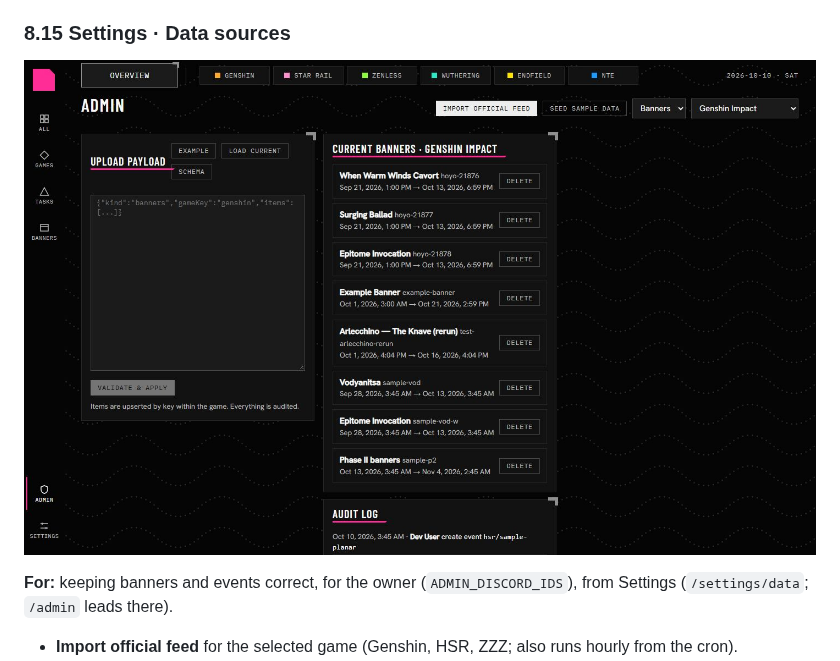
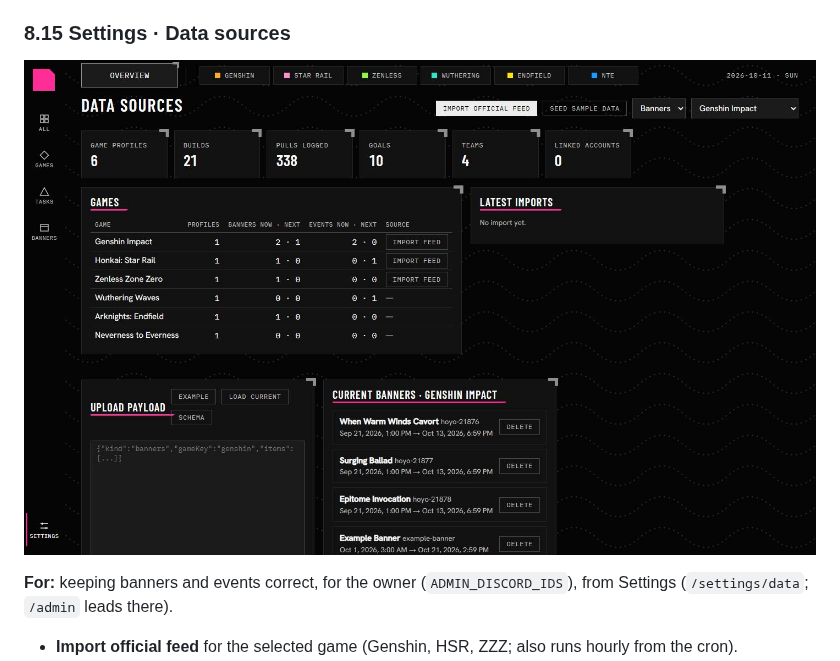
Before and after one commit to adam-riffi/gacha-hub, a Markdown page: docs/PROJECT-GUIDE.md, the part around the change. GitHub-like rendering; pictures changed too: docs/screens/15-admin.jpg (deleted), docs/screens/15-data-sources.jpg (added).

Commit message:
docs(guide): Data sources' screenshot replaces Admin's
Co-Authored-By: Claude Opus 5.5 <noreply@anthropic.com>

```diff
--- a/docs/PROJECT-GUIDE.md
+++ b/docs/PROJECT-GUIDE.md
@@ -484,7 +484,7 @@ Stock edits here are the source of truth for every goal's progress.
 
 ### 8.15 Settings · Data sources
 
-![Data sources](screens/15-admin.jpg)
+![Data sources](screens/15-data-sources.jpg)
 
 **For:** keeping banners and events correct, for the owner (`ADMIN_DISCORD_IDS`), from Settings (`/settings/data`; `/admin` leads there).
 
```
